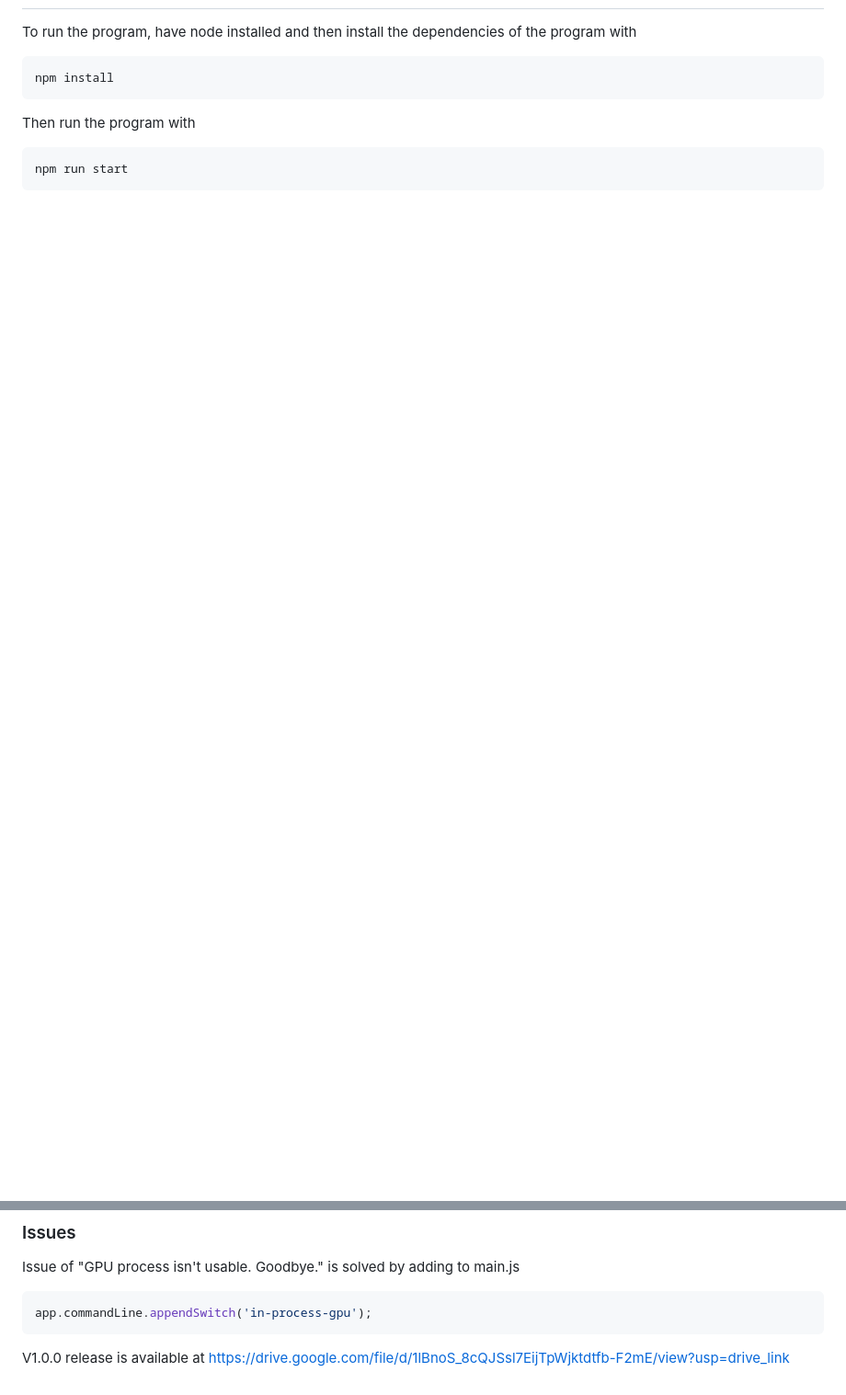
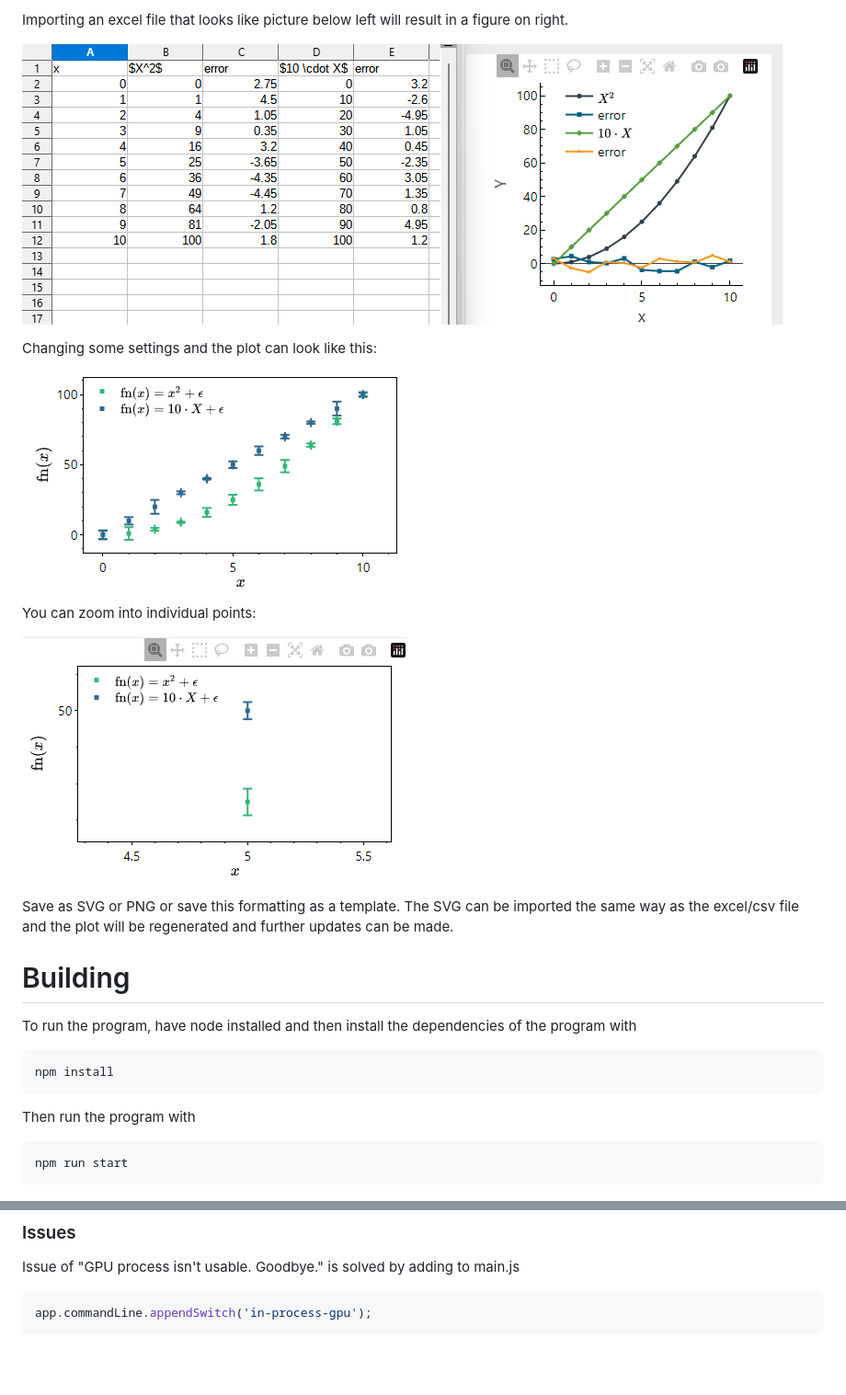
Before and after one commit to AnthonyA28/PlotlyFE, a Markdown page: README.md, 2 parts joined by grey strips. Shown: that part at 92% size. GitHub-like rendering; pictures changed too: assets/2.png (added), assets/3.png (added), assets/4.png (added); blank space fills up the shorter version.

````diff
--- a/README.md
+++ b/README.md
@@ -4,3 +33,18 @@
+Importing an excel file that looks like picture below left will result in a figure on right.
+
+![image-20240303172140609](assets/2.png)
+
+Changing some settings and the plot can  look like this:
+
+![image-20240303172945922](assets/3.png)
+
+You can zoom into individual points:
+
+![image-20240303173034814](assets/4.png)
+
+Save as SVG or PNG or save this formatting as a template. The SVG can be imported the same way as the excel/csv file and the plot will be regenerated and further updates can be made.
+
+# Building
 
 To run the program, have node installed and then install the dependencies of the program with
 
@@ -23,6 +67,3 @@ Issue of "GPU process isn't usable. Goodbye." is solved by adding to main.js
 ```javascript
 app.commandLine.appendSwitch('in-process-gpu');
 ```
-
-
-V1.0.0 release is available at https://drive.google.com/file/d/1lBnoS_8cQJSsl7EijTpWjktdtfb-F2mE/view?usp=drive_link
````
Also changed, not shown: other parts of README.md (+31 -2 lines), assets/1.png (added).
